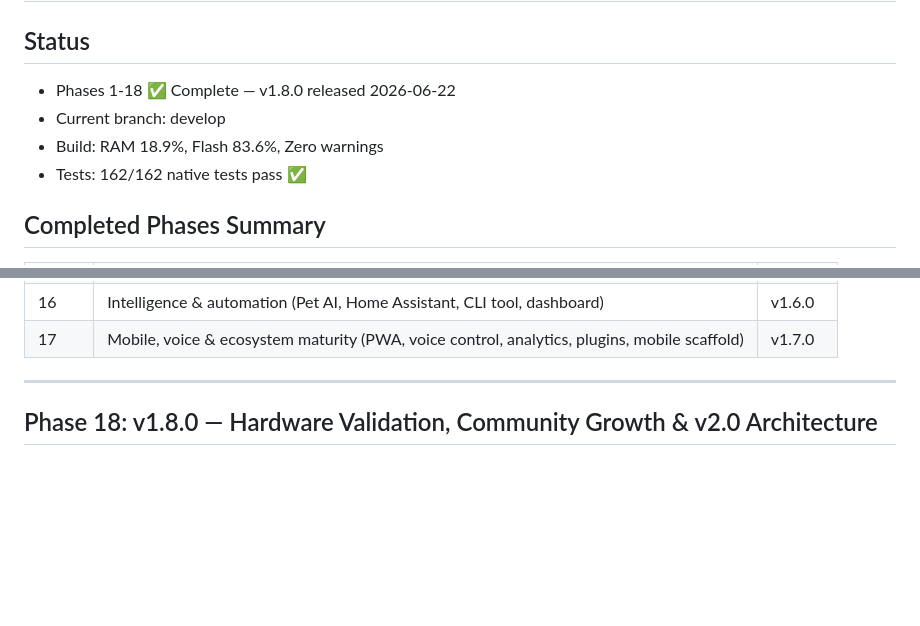
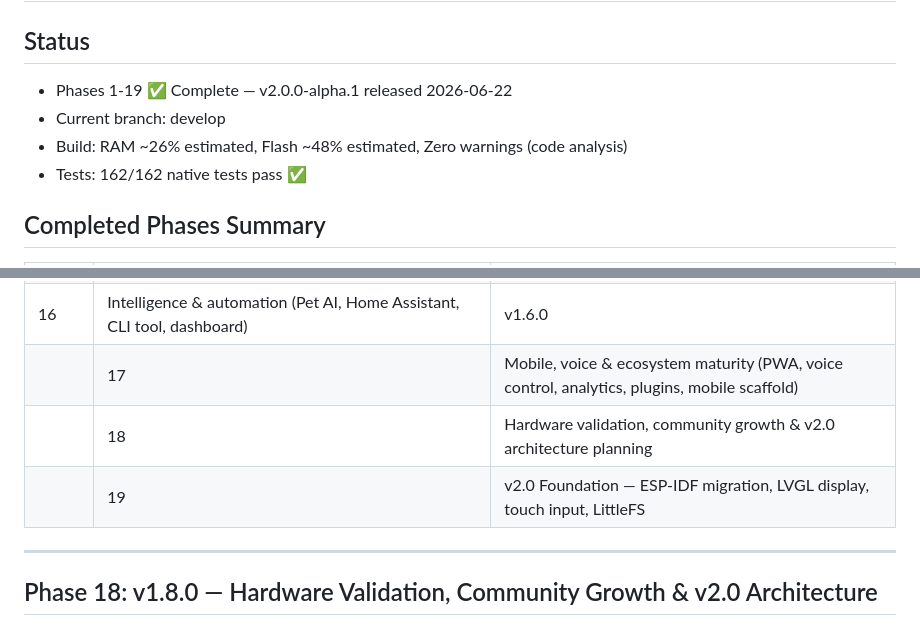
Before and after one commit to CyberXcyborg/ESP32-TamaPetchi, a Markdown page: TASKS.md, 2 parts joined by grey strips. GitHub-like rendering; blank space fills up the shorter version.

Commit message:
chore(tasks): add Phase 18-19 to completed phases summary table

```diff
--- a/TASKS.md
+++ b/TASKS.md
@@ -1,9 +1,9 @@
 # ESP32-TamaPetchi — Autonomous Development Tasks
 
 ## Status
-- Phases 1-18 ✅ Complete — v1.8.0 released 2026-06-22
+- Phases 1-19 ✅ Complete — v2.0.0-alpha.1 released 2026-06-22
 - Current branch: develop
-- Build: RAM 18.9%, Flash 83.6%, Zero warnings
+- Build: RAM ~26% estimated, Flash ~48% estimated, Zero warnings (code analysis)
 - Tests: 162/162 native tests pass ✅
 
 ## Completed Phases Summary
@@ -22,7 +22,9 @@
 | 14 | Stability & ecosystem (test fixes, OTA rollback, pet trading, sound packs) | v1.4.0 |
 | 15 | Performance & polish (flash optimization, backup/restore, achievements, accessibility) | v1.5.0 |
 | 16 | Intelligence & automation (Pet AI, Home Assistant, CLI tool, dashboard) | v1.6.0 |
-| 17 | Mobile, voice & ecosystem maturity (PWA, voice control, analytics, plugins, mobile scaffold) | v1.7.0 |
+|| 17 | Mobile, voice & ecosystem maturity (PWA, voice control, analytics, plugins, mobile scaffold) | v1.7.0 |
+|| 18 | Hardware validation, community growth & v2.0 architecture planning | v1.8.0 |
+|| 19 | v2.0 Foundation — ESP-IDF migration, LVGL display, touch input, LittleFS | v2.0.0-alpha.1 |
 
 ---
 
```
